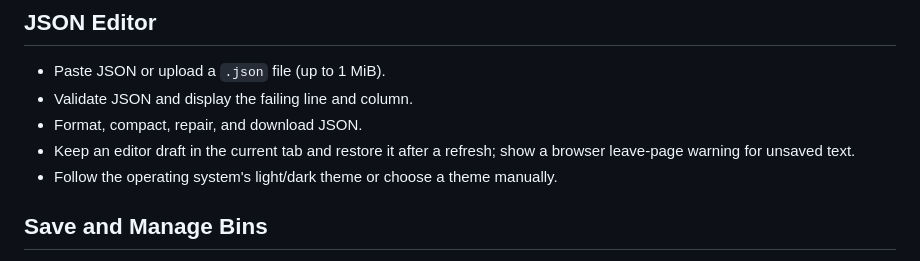
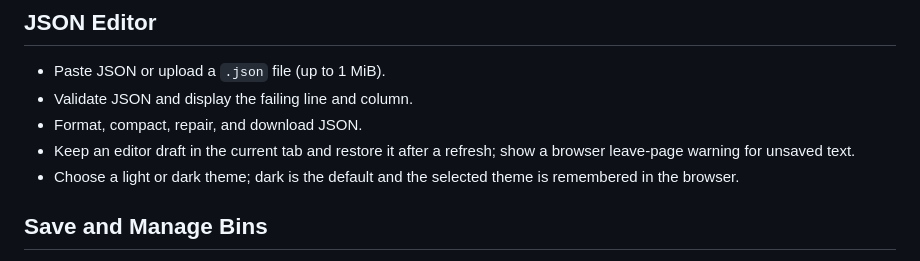
Before and after one commit to ohmcodes/Node.JSONStorage, a Markdown page: FEATURES.md, the part around the change. GitHub-like rendering.

```diff
--- a/FEATURES.md
+++ b/FEATURES.md
@@ -8,7 +8,7 @@ This document summarizes the browser application and HTTP service features. See
 - Validate JSON and display the failing line and column.
 - Format, compact, repair, and download JSON.
 - Keep an editor draft in the current tab and restore it after a refresh; show a browser leave-page warning for unsaved text.
-- Follow the operating system's light/dark theme or choose a theme manually.
+- Choose a light or dark theme; dark is the default and the selected theme is remembered in the browser.
 
 ## Save and Manage Bins
 
```
Also changed, not shown: README.md (+33 -0 lines), docs/screenshots/api-tester.png (added), docs/screenshots/editor-dark.png (added), docs/screenshots/editor-light.png (added), docs/screenshots/live-logs.png (added), docs/screenshots/manage-bins.png (added), 10 other files.
